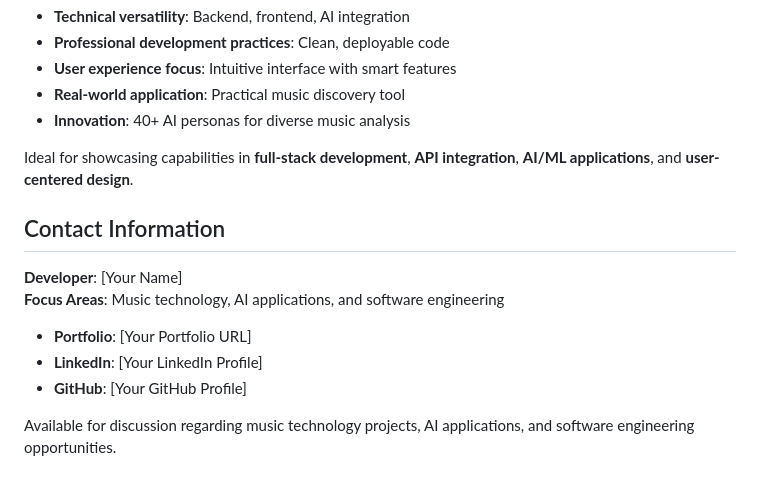
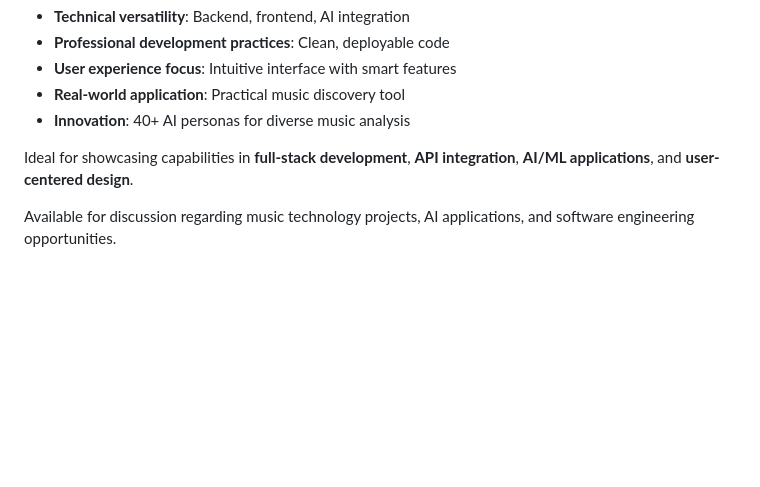
Before and after one commit to ak23bar/ai-album-finder, a Markdown page: README.md, the part around the change. GitHub-like rendering; blank space fills up the shorter version.

Commit message:
Remove contact information from README
Removed contact information section from README.

```diff
--- a/README.md
+++ b/README.md
@@ -246,12 +246,5 @@ This project demonstrates:
 
 Ideal for showcasing capabilities in **full-stack development**, **API integration**, **AI/ML applications**, and **user-centered design**.
 
-## Contact Information
-
-**Developer**: [Your Name]
-**Focus Areas**: Music technology, AI applications, and software engineering
-- **Portfolio**: [Your Portfolio URL]
-- **LinkedIn**: [Your LinkedIn Profile]
-- **GitHub**: [Your GitHub Profile]
 
 Available for discussion regarding music technology projects, AI applications, and software engineering opportunities.
```
